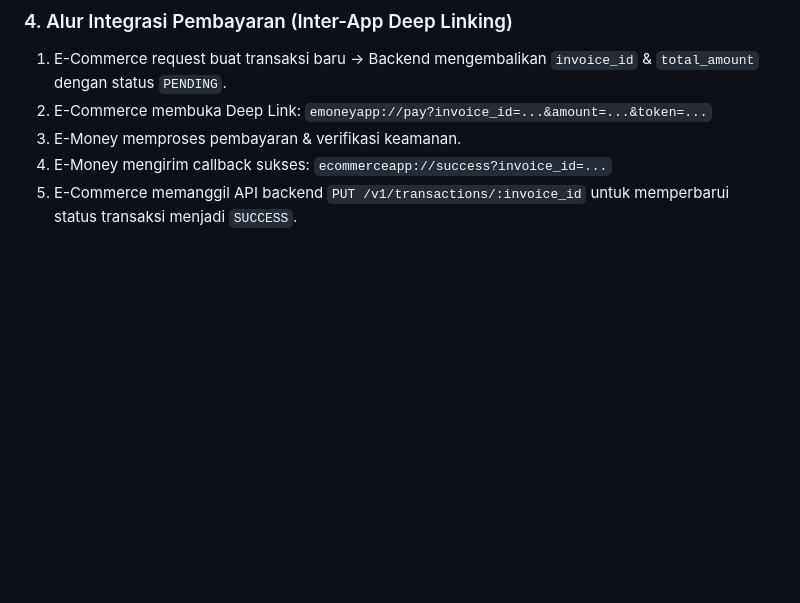
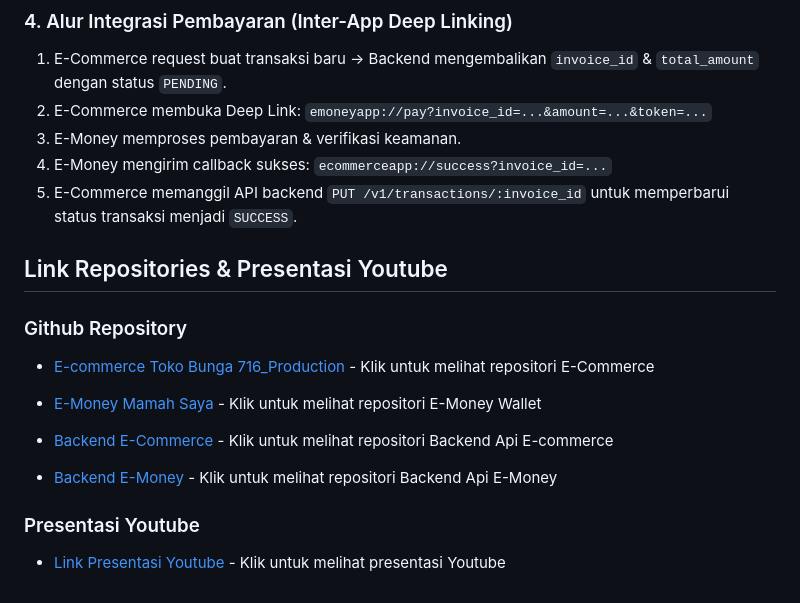
Before and after one commit to muhamadayeshaaulia/emoney_walet, a Markdown page: README.md, the part around the change. GitHub-like rendering; blank space fills up the shorter version.

Commit message:
feat : menambahkan linkrepository untuk aplikasi yg terhubung

```diff
--- a/README.md
+++ b/README.md
@@ -172,3 +172,19 @@ Berikut adalah rangkuman fitur dan teknologi yang digunakan dalam pengembangan a
 3. E-Money memproses pembayaran & verifikasi keamanan.
 4. E-Money mengirim callback sukses: `ecommerceapp://success?invoice_id=...`
 5. E-Commerce memanggil API backend `PUT /v1/transactions/:invoice_id` untuk memperbarui status transaksi menjadi `SUCCESS`.
+
+## Link Repositories & Presentasi Youtube
+
+### Github Repository
+
+* [E-commerce Toko Bunga 716_Production](https://github.com/muhamadayeshaaulia/toko_bunga_uts_1123150188.git) - Klik untuk melihat repositori E-Commerce
+
+* [E-Money Mamah Saya](https://github.com/muhamadayeshaaulia/emoney_walet.git) - Klik untuk melihat repositori E-Money Wallet
+
+* [Backend E-Commerce](https://github.com/muhamadayeshaaulia/semester6.4_Firebase_Authentication_Lanjutan.git) - Klik untuk melihat repositori Backend Api E-commerce
+
+* [Backend E-Money](https://github.com/muhamadayeshaaulia/1123150188_uas_be_emoney.git) - Klik untuk melihat repositori Backend Api E-Money
+
+### Presentasi Youtube
+
+* [Link Presentasi Youtube](https://youtube.com) - Klik untuk melihat presentasi Youtube
```
